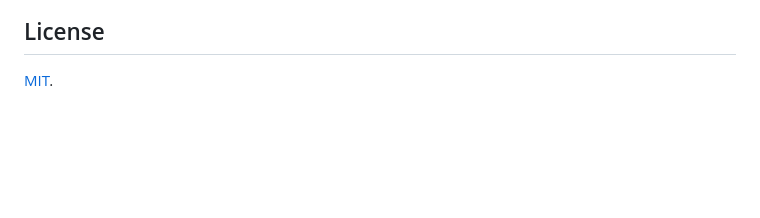
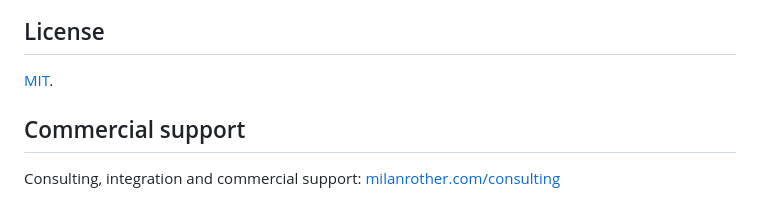
Before and after one commit to milanofthe/rapidmesh, a Markdown page: README.md, the part around the change. GitHub-like rendering; blank space fills up the shorter version.

Commit message:
Link consulting and commercial support from the README

```diff
--- a/README.md
+++ b/README.md
@@ -108,3 +108,7 @@ metrics, quality, log).
 ## License
 
 [MIT](LICENSE).
+
+## Commercial support
+
+Consulting, integration and commercial support: [milanrother.com/consulting](https://milanrother.com/consulting/)
```
